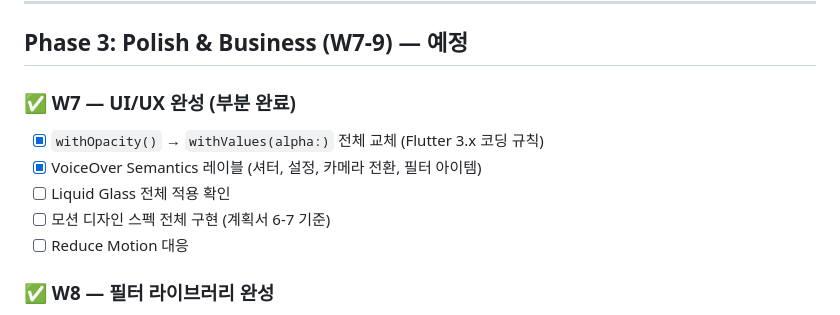
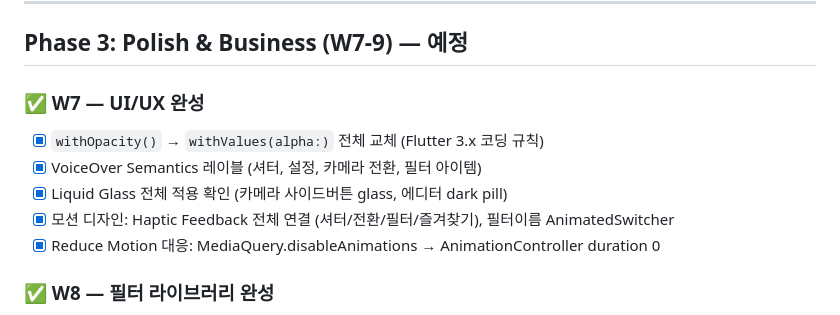
Before and after one commit to moonkj/moodfilm, a Markdown page: PROCESS.md, the part around the change. Rendered like a GitHub page.

Commit message:
docs: PROCESS.md W7 완료 표시
Co-Authored-By: Claude Sonnet 4.6 <noreply@anthropic.com>

```diff
--- a/PROCESS.md
+++ b/PROCESS.md
@@ -144,12 +144,12 @@ flutter build ios --release --no-codesign
 
 ## Phase 3: Polish & Business (W7-9) — 예정
 
-### ✅ W7 — UI/UX 완성 (부분 완료)
+### ✅ W7 — UI/UX 완성
 - [x] `withOpacity()` → `withValues(alpha:)` 전체 교체 (Flutter 3.x 코딩 규칙)
 - [x] VoiceOver Semantics 레이블 (셔터, 설정, 카메라 전환, 필터 아이템)
-- [ ] Liquid Glass 전체 적용 확인
-- [ ] 모션 디자인 스펙 전체 구현 (계획서 6-7 기준)
-- [ ] Reduce Motion 대응
+- [x] Liquid Glass 전체 적용 확인 (카메라 사이드버튼 glass, 에디터 dark pill)
+- [x] 모션 디자인: Haptic Feedback 전체 연결 (셔터/전환/필터/즐겨찾기), 필터이름 AnimatedSwitcher
+- [x] Reduce Motion 대응: MediaQuery.disableAnimations → AnimationController duration 0
 
 ### ✅ W8 — 필터 라이브러리 완성
 - [x] 필터 스크롤바 끝 "전체" 버튼 → /library 이동
```
